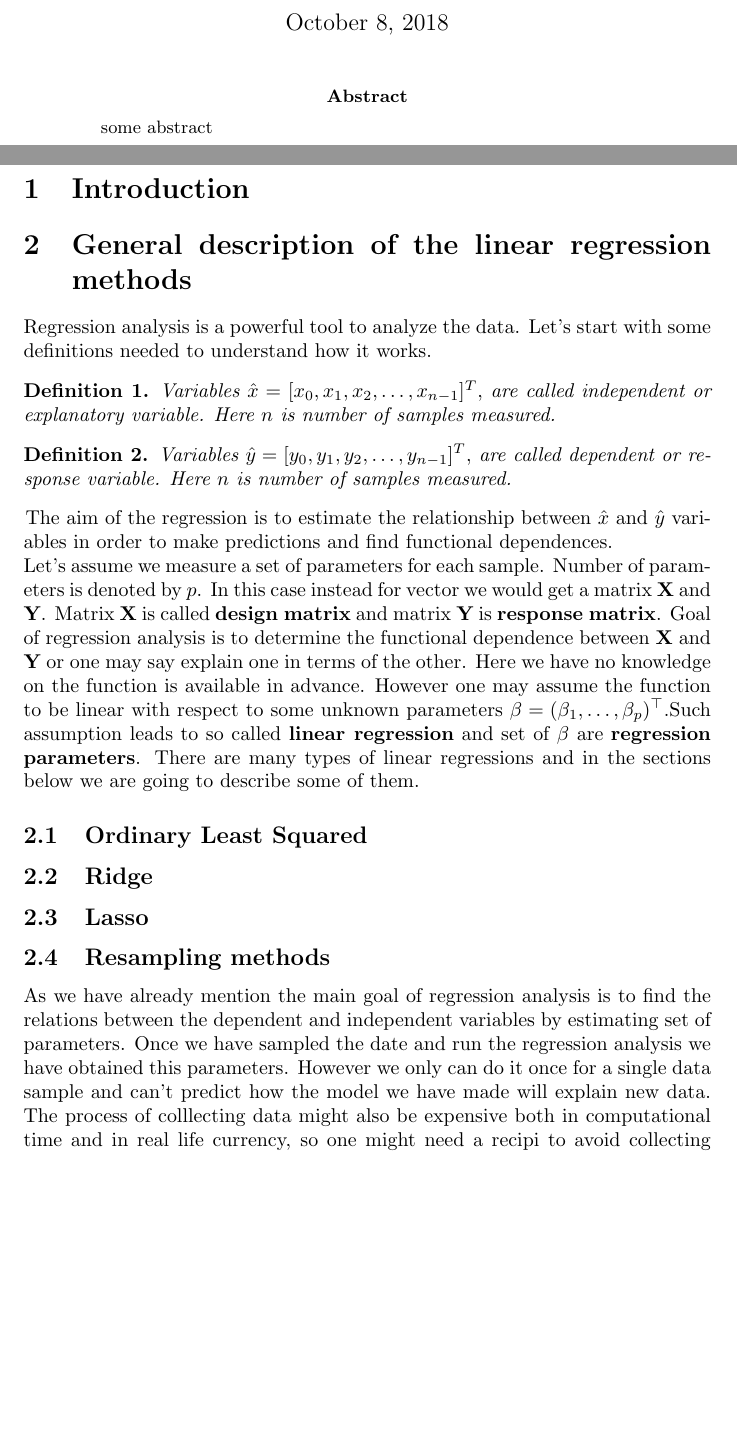
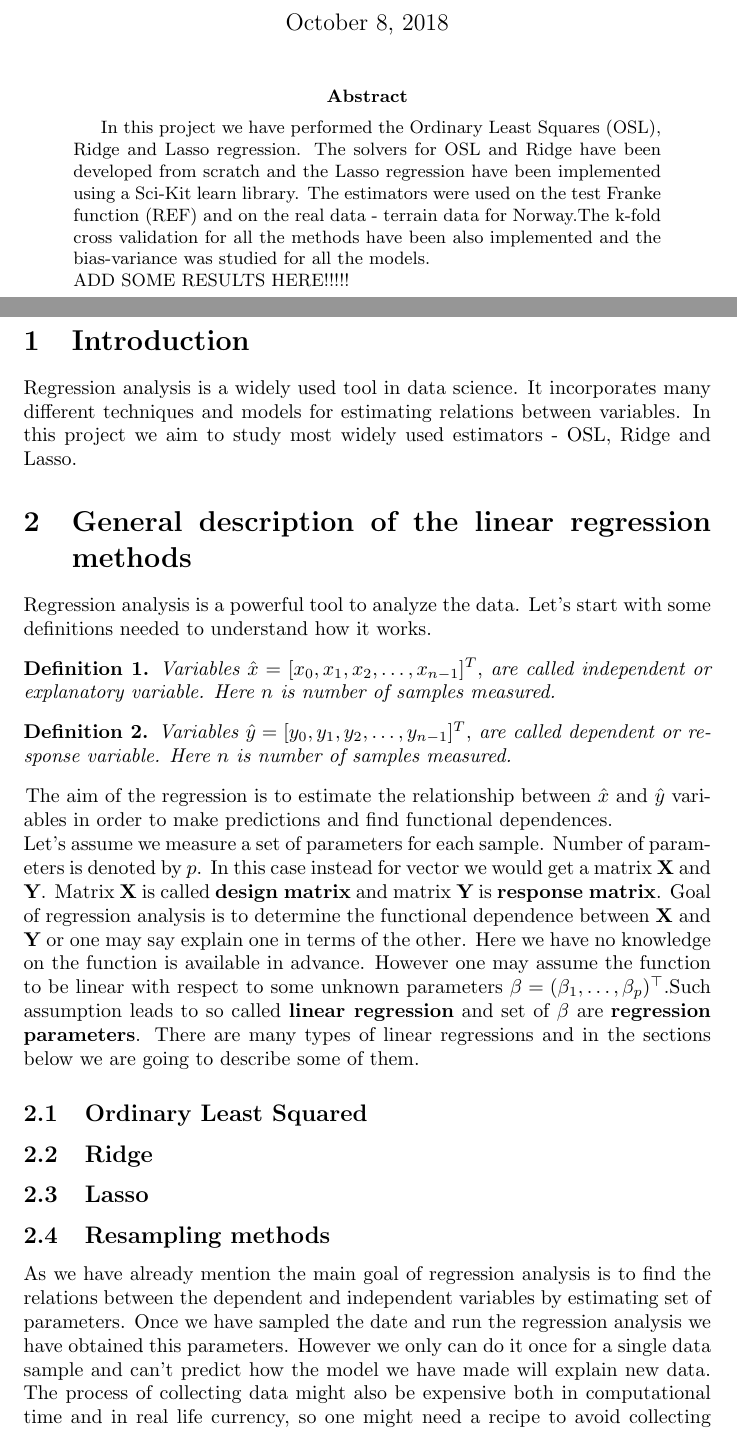
Before and after one commit to andrei-fys/fys-stk4155, a LaTeX paper (Project1ml.tex): two parts of pages 1 and 2 of 2 before the commit and two parts of pages 1 and 2 of 3 after it, joined at a grey line, cut so that both start at the same text, the shorter picture padded with empty space. Compiled offline with pdfLaTeX.

Commit message:
some abstract and intro

```diff
--- a/Project1ml.tex
+++ b/Project1ml.tex
@@ -21,12 +21,14 @@ FYS-STK 4155
 
 \maketitle
 \begin{abstract}
-some abstract
+In this project we have performed the Ordinary Least Squares (OSL), Ridge and Lasso regression. The solvers for OSL and Ridge have been developed from scratch and the Lasso regression have been implemented using a Sci-Kit learn library. The estimators were used on the test Franke function (REF) and on the real data - terrain data for Norway.The k-fold cross validation for all the methods have been also implemented and the bias-variance was studied for all the models.\\
+ADD SOME RESULTS HERE!!!!!
 \end{abstract}
 \clearpage
 
 
 \section{Introduction}
+Regression analysis is a widely used tool in data science. It incorporates many different techniques and models for estimating relations between variables. In this project we aim to study most widely used estimators - OSL, Ridge and Lasso.
 
 
 \section{General description of the linear regression methods}
@@ -47,6 +49,6 @@ Let's assume we measure a set of parameters for each sample. Number of parameter
 \subsection{Lasso}
 
 \subsection{Resampling methods}
-As we have already mention the main goal of regression analysis is to find the relations between the dependent and independent variables by estimating set of parameters. Once we have sampled the date and run the regression analysis we have obtained this parameters. However we only can do it once for a single data sample and can't predict how the model we have made will explain new data. The process of colllecting data might also be expensive both in computational time and in real life currency, so one might need a recipi to avoid collecting more data and re-use the existing. Another problem here is so-called over-fitting. Regression analysis is base on the idea of prediction for the value based on some already known sets of variables and
+As we have already mention the main goal of regression analysis is to find the relations between the dependent and independent variables by estimating set of parameters. Once we have sampled the date and run the regression analysis we have obtained this parameters. However we only can do it once for a single data sample and can't predict how the model we have made will explain new data. The process of collecting data might also be expensive both in computational time and in real life currency, so one might need a recipe to avoid collecting more data and re-use the existing. Another problem here is so-called over-fitting. Regression analysis is base on the idea of prediction for the value based on some already known sets of variables and
 
 \end{document}
```
